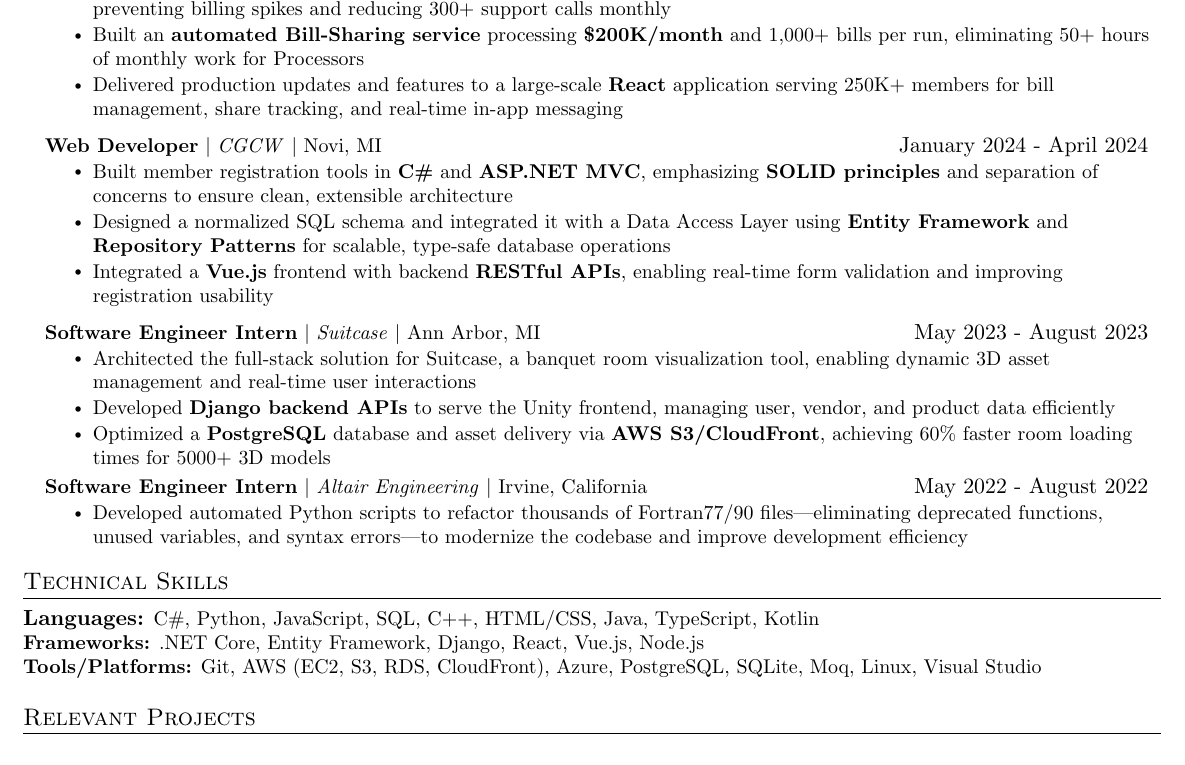
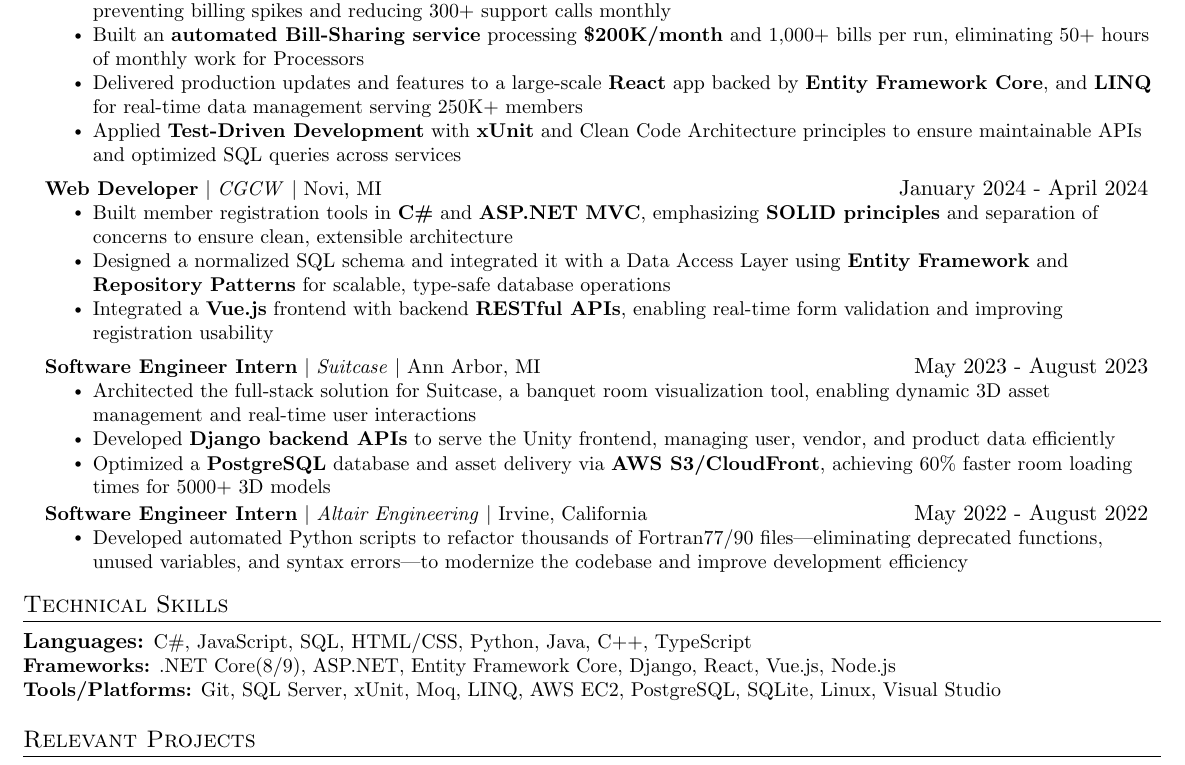
Before and after one commit to ddong19/resume, a LaTeX CV (Daniel_Dong_Resume_Software_Engineer.tex): part of the page, cut so that both start at the same text. Compiled offline with pdfLaTeX.

Commit message:
Update to Match Job Description

```diff
--- a/Daniel_Dong_Resume_Software_Engineer.tex
+++ b/Daniel_Dong_Resume_Software_Engineer.tex
@@ -125,7 +125,8 @@
         \resumeItemListStart
             \resumeItem{Engineered a \textbf{recursive C\# algorithm} distributing \textbf{\$2M/month} across a \$20M+/year bill-sharing program, preventing billing spikes and reducing 300+ support calls monthly}
             \resumeItem{Built an \textbf{automated Bill-Sharing service} processing \textbf{\$200K/month} and 1,000+ bills per run, eliminating 50+ hours of monthly work for Processors}
-            \resumeItem{Delivered production updates and features to a large-scale \textbf{React} application serving 250K+ members for bill management, share tracking, and real-time in-app messaging}
+            \resumeItem{Delivered production updates and features to a large-scale \textbf{React} app backed by \textbf{Entity Framework Core}, and \textbf{LINQ} for real-time data management serving 250K+ members}
+            \resumeItem{Applied \textbf{Test-Driven Development} with \textbf{xUnit} and Clean Code Architecture principles to ensure maintainable APIs and optimized SQL queries across services}
         \resumeItemListEnd
 
     \resumeProjectHeading
@@ -162,11 +163,11 @@
 
 %-----------.NET TECHINCAL SKILLS-----------
 \section{Technical Skills}
-        \textbf{Languages:} \small C\#, Python, JavaScript, SQL, C++, HTML/CSS, Java, TypeScript, Kotlin
+        \textbf{Languages:} \small C\#, JavaScript, SQL, HTML/CSS, Python, Java, C++, TypeScript
         \newline
-        \textbf{Frameworks:} \small .NET Core, Entity Framework, Django, React, Vue.js,  Node.js
+        \textbf{Frameworks:} \small .NET Core(8/9), ASP.NET, Entity Framework Core, Django, React, Vue.js,  Node.js
         \newline
-        \textbf{Tools/Platforms:} \small Git, AWS (EC2, S3, RDS, CloudFront), Azure, PostgreSQL, SQLite, Moq, Linux, Visual Studio
+        \textbf{Tools/Platforms:} \small Git, SQL Server, xUnit, Moq, LINQ, AWS EC2, PostgreSQL, SQLite, Linux, Visual Studio
 
 
 %-----------PROJECTS-----------
```
Also changed, not shown: Daniel_Dong_Resume_Software_Engineer.pdf.
